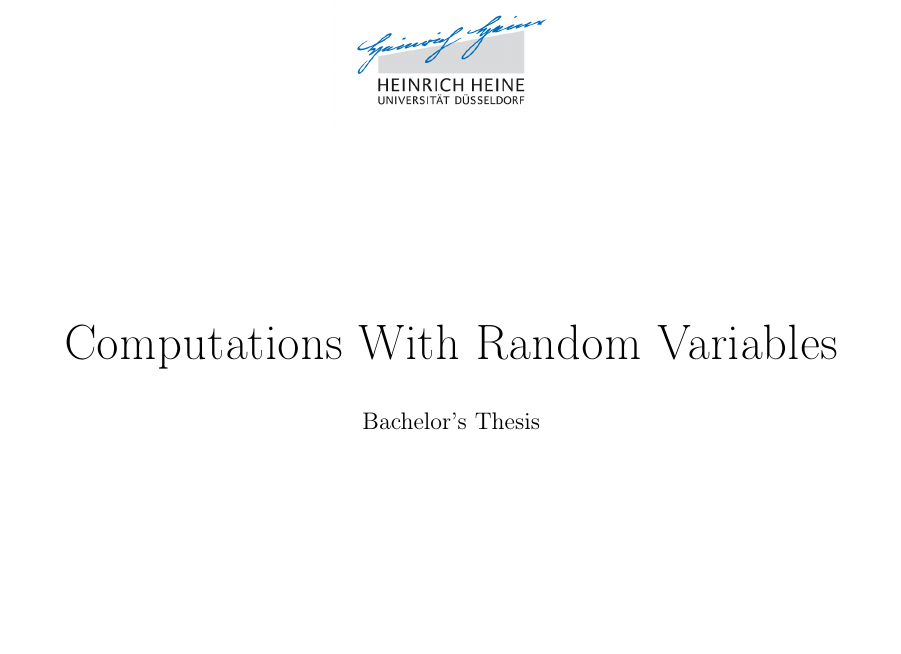
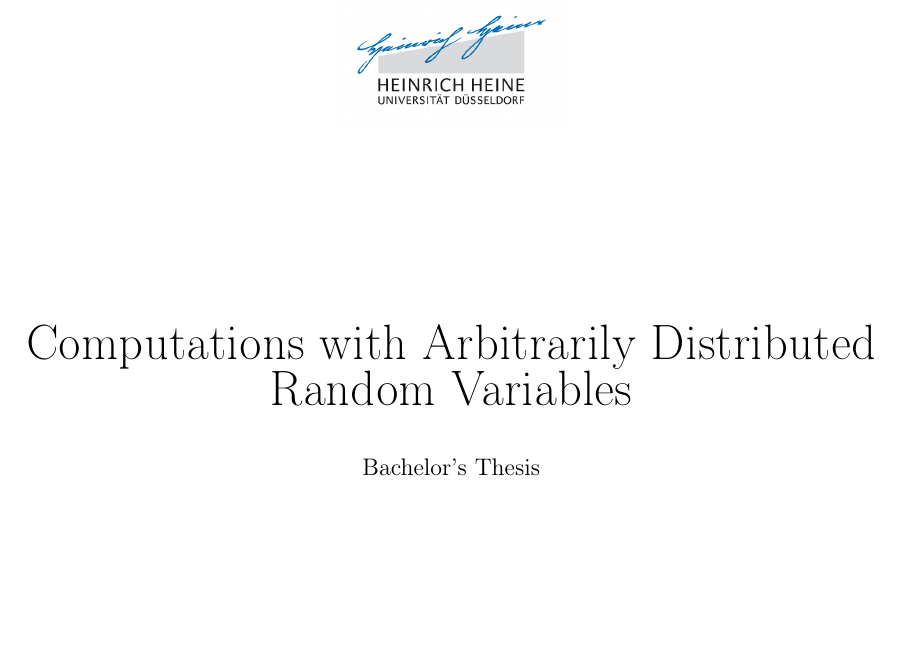
Before and after one commit to harmeling/hhu_marten_lienen_bsc, a LaTeX thesis (thesis.tex): part of page 1 of 25, cut at the place of the change. Compiled offline with pdfLaTeX.

Commit message:
Use the full thesis title

```diff
--- a/thesis.tex
+++ b/thesis.tex
@@ -64,7 +64,7 @@
 
     \vspace{9em}
 
-    {\Huge Computations With Random Variables}\\
+    {\Huge Computations with Arbitrarily Distributed Random Variables}\\
     \vspace{2em}
     {\large Bachelor's Thesis}\\
     \vfill
```
